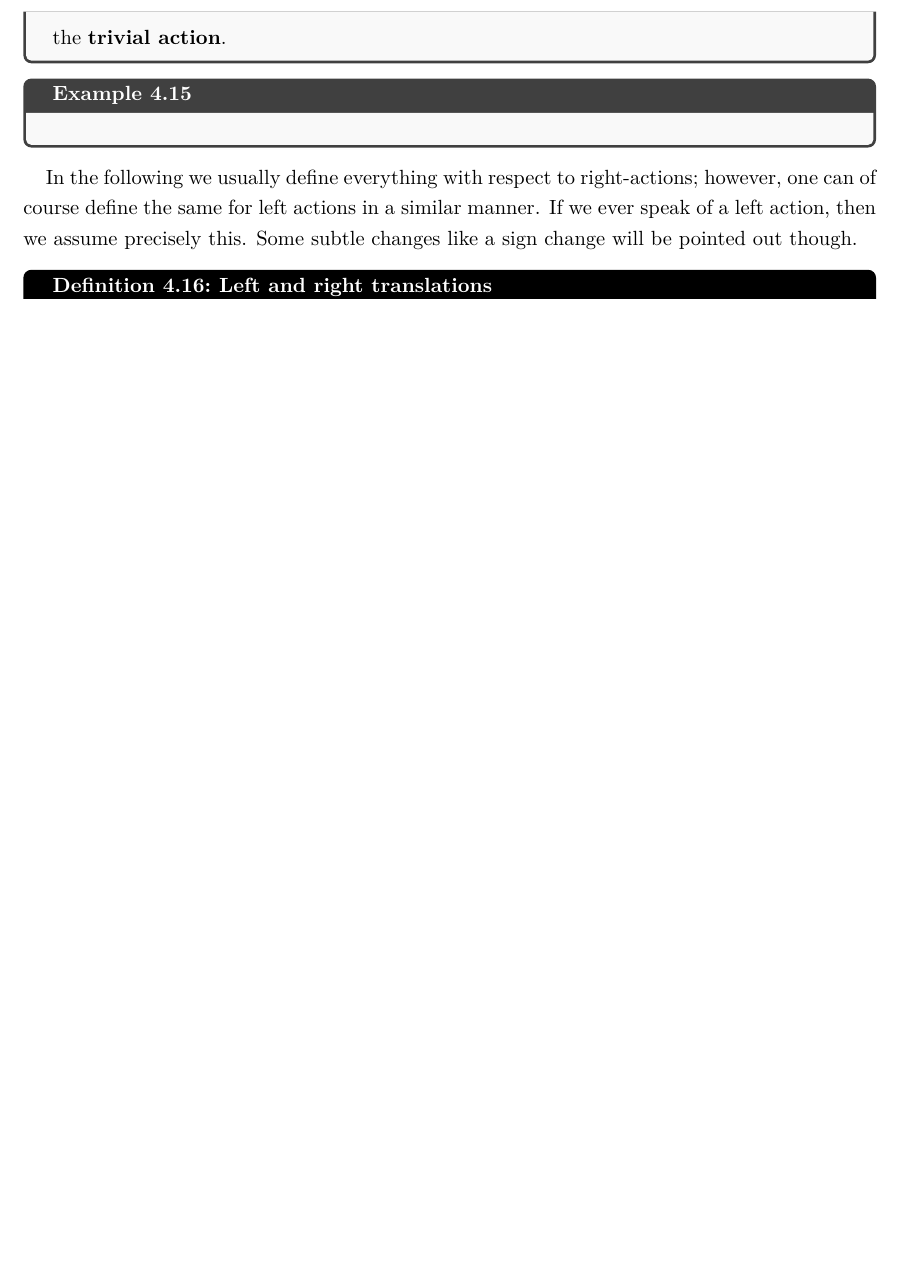
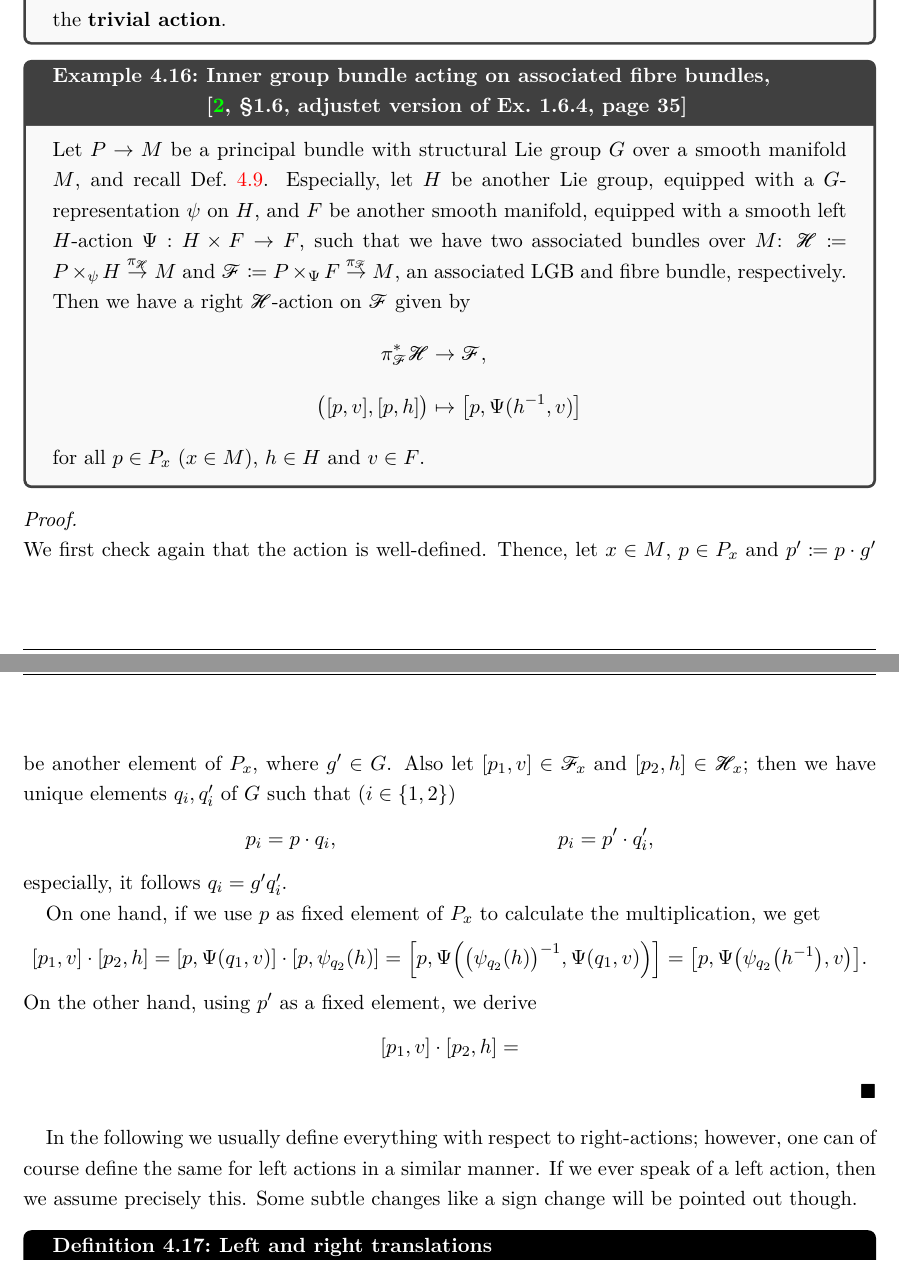
Before and after one commit to Kelrugem/Curved-Yang-Mills-gauge-theories, a LaTeX paper (CYM.tex): part of page 20 of 20 before the commit and two parts of pages 20 and 21 of 22 after it, the two joined at a grey line, cut so that both start at the same text, the shorter picture padded with empty space. Compiled offline with pdfLaTeX.

Commit message:
5 Feb patch

```diff
--- a/CYM.tex
+++ b/CYM.tex
@@ -1430,9 +1450,45 @@ f^*\mathcal{G} &\to N,\\
 That this action satisfies the properties of an action for all $f$ is trivial, hence we call it the \textbf{trivial action}.
 \end{examples}
 
-\begin{examples}{}{AssocLGACtingOnAssocVec}
-
+\begin{examples}{Inner group bundle acting on associated fibre bundles, \newline\cite[\S 1.6, adjustet version of Ex.\ 1.6.4, page 35]{mackenzieGeneralTheory}}{AssocLGACtingOnAssocVec}
+Let $P \to M$ be a principal bundle with structural Lie group $G$ over a smooth manifold $M$, and recall Def.\ \ref{def:AssociatedLGB}. Especially, let $H$ be another Lie group, equipped with a $G$-representation $\psi$ on $H$, and $F$ be another smooth manifold, equipped with a smooth left $H$-action $\Psi: H \times F \to F$, such that we have two associated bundles over $M$: $\mathcal{H} \coloneqq P \times_\psi H \stackrel{\pi_{\mathcal{H}}}{\to} M$ and $\mathcal{F} \coloneqq P \times_\Psi F \stackrel{\pi_{\mathcal{F}}}{\to} M$, an associated LGB and fibre bundle, respectively.
+
+Then we have a right $\mathcal{H}$-action on $\mathcal{F}$ given by
+\bas
+\pi_{\mathcal{F}}^*\mathcal{H} &\to \mathcal{F},\\
+\bigl( \mleft[ p, v \mright], \mleft[ p, h \mright] \bigr)
+&\mapsto
+\mleft[ p, \Psi (h^{-1}, v) \mright]
+\eas
+for all $p \in P_x$ ($x \in M$), $h \in H$ and $v \in F$.
 \end{examples}
+
+\begin{proof}
+\leavevmode\newline
+We first check again that the action is well-defined.
+Thence, let $x \in M$, $p \in P_x$ and $p^\prime \coloneqq p \cdot g^\prime$ be another element of $P_x$, where $g^\prime \in G$. Also let $[p_1,v] \in \mathcal{F}_x$ and $[p_2, h] \in \mathcal{H}_x$; then we have unique elements $q_i, q_i^\prime$ of $G$ such that ($i \in \{1,2\}$)
+\bas
+p_i &= p \cdot q_i,&
+p_i &= p^\prime \cdot q_i^\prime,
+\eas
+especially, it follows $q_i = g^\prime q_i^\prime$.
+
+On one hand, if we use $p$ as fixed element of $P_x$ to calculate the multiplication, we get
+\bas
+[p_1, v] \cdot [p_2, h]
+&=
+[p, \Psi(q_1, v)] \cdot [p, \psi_{q_2}(h)]
+=
+\mleft[p, \Psi\mleft( \bigl( \psi_{q_2}(h) \bigr)^{-1}, \Psi(q_1, v) \mright) \mright]
+=
+\mleft[p, \Psi\mleft( \psi_{q_2}\mleft( h^{-1} \mright), v \mright) \mright].
+\eas
+On the other hand, using $p^\prime$ as a fixed element, we derive
+\bas
+[p_1, v] \cdot [p_2, h]
+&=
+\eas
+\end{proof}
 
 In the following we usually define everything with respect to right-actions; however, one can of course define the same for left actions in a similar manner. If we ever speak of a left action, then we assume precisely this. Some subtle changes like a sign change will be pointed out though.
 
```
Also changed, not shown: CYM.pdf, CYM.tex (22 more changed lines), 4 other files.
